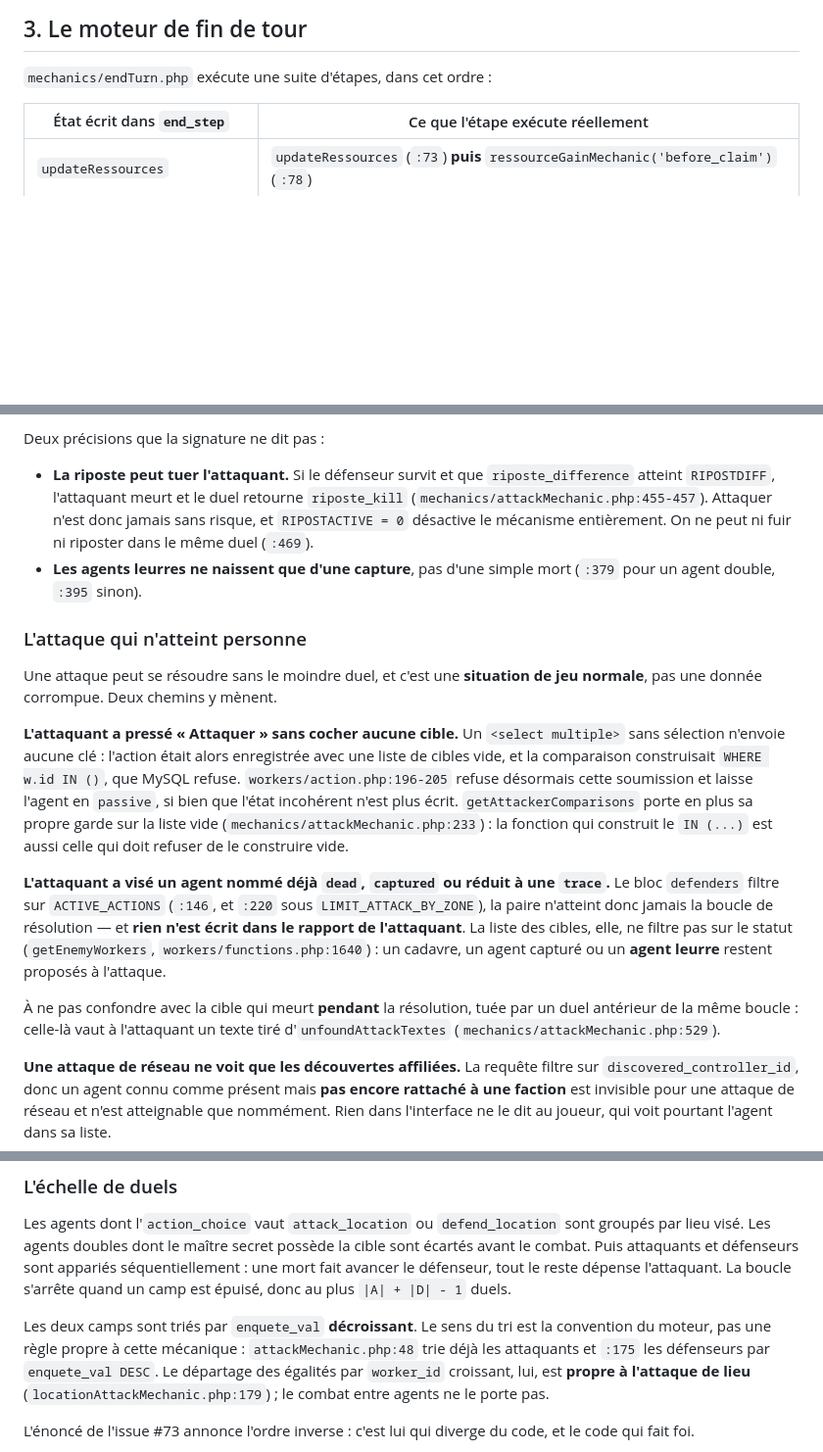
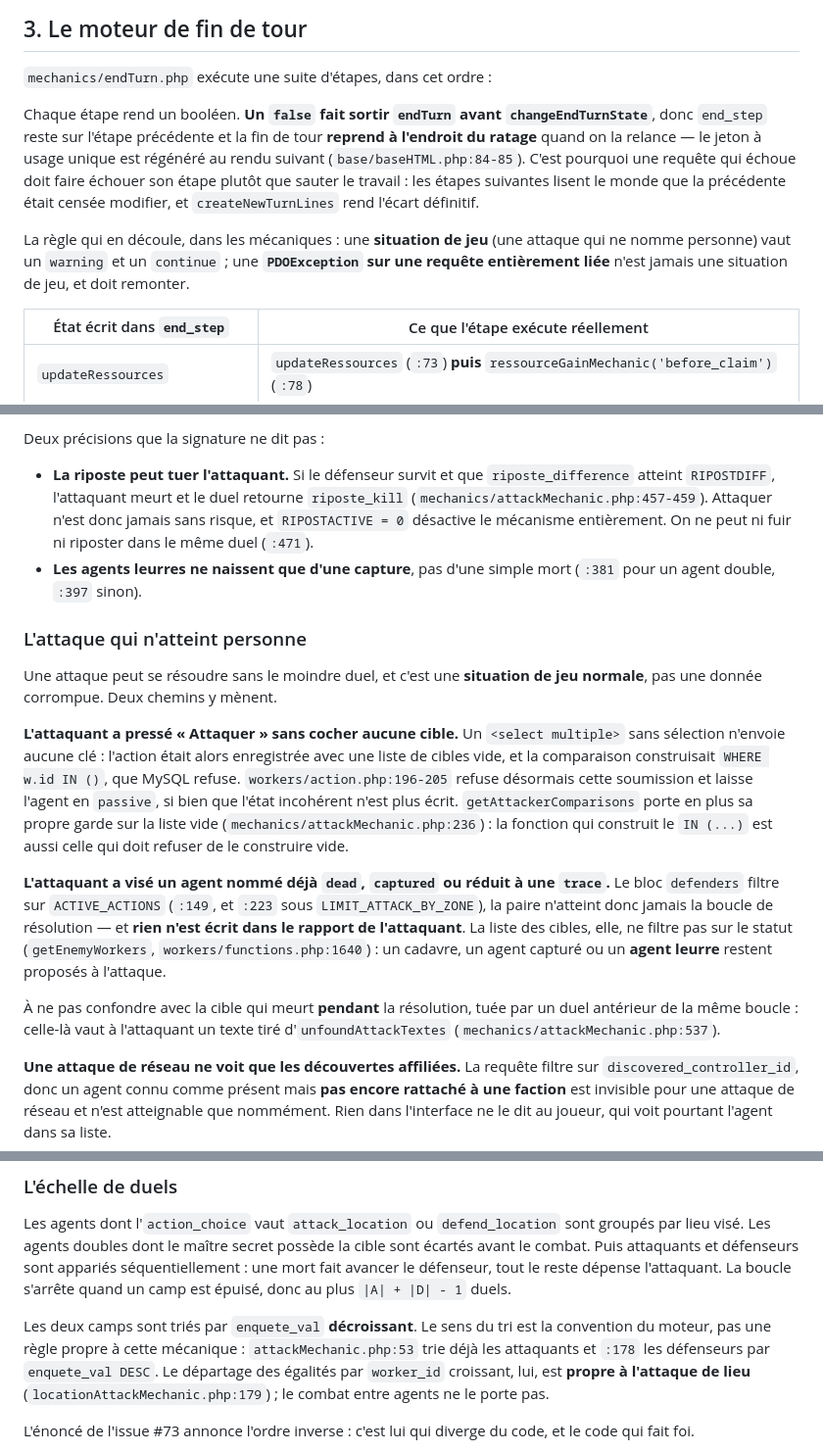
Before and after one commit to Edward-Croc/RPGConquestGame, a Markdown page: docs/architecture.md, 3 parts joined by grey strips. Shown at 98% size. Rendered like a GitHub page; blank space fills up the shorter version.

Commit message:
docs: updated post fixes

```diff
--- a/docs/architecture.md
+++ b/docs/architecture.md
@@ -133,6 +133,18 @@ lignes.
 ## 3. Le moteur de fin de tour
 
 `mechanics/endTurn.php` exécute une suite d'étapes, dans cet ordre :
+
+Chaque étape rend un booléen. **Un `false` fait sortir `endTurn` avant
+`changeEndTurnState`**, donc `end_step` reste sur l'étape précédente et la fin de tour
+**reprend à l'endroit du ratage** quand on la relance — le jeton à usage unique est
+régénéré au rendu suivant (`base/baseHTML.php:84-85`). C'est pourquoi une requête qui
+échoue doit faire échouer son étape plutôt que sauter le travail : les étapes suivantes
+lisent le monde que la précédente était censée modifier, et `createNewTurnLines` rend
+l'écart définitif.
+
+La règle qui en découle, dans les mécaniques : une **situation de jeu** (une attaque qui
+ne nomme personne) vaut un `warning` et un `continue` ; une **`PDOException` sur une
+requête entièrement liée** n'est jamais une situation de jeu, et doit remonter.
 
 | État écrit dans `end_step` | Ce que l'étape exécute réellement |
 |---|---|
@@ -383,11 +395,11 @@ Deux précisions que la signature ne dit pas :
 
 - **La riposte peut tuer l'attaquant.** Si le défenseur survit et que
   `riposte_difference` atteint `RIPOSTDIFF`, l'attaquant meurt et le duel
-  retourne `riposte_kill` (`mechanics/attackMechanic.php:455-457`). Attaquer
+  retourne `riposte_kill` (`mechanics/attackMechanic.php:457-459`). Attaquer
   n'est donc jamais sans risque, et `RIPOSTACTIVE = 0` désactive le mécanisme
-  entièrement. On ne peut ni fuir ni riposter dans le même duel (`:469`).
+  entièrement. On ne peut ni fuir ni riposter dans le même duel (`:471`).
 - **Les agents leurres ne naissent que d'une capture**, pas d'une simple mort
-  (`:379` pour un agent double, `:395` sinon).
+  (`:381` pour un agent double, `:397` sinon).
 
 ### L'attaque qui n'atteint personne
 
@@ -400,11 +412,11 @@ cibles vide, et la comparaison construisait `WHERE w.id IN ()`, que MySQL refuse
 `workers/action.php:196-205` refuse désormais cette soumission et laisse l'agent en
 `passive`, si bien que l'état incohérent n'est plus écrit.
 `getAttackerComparisons` porte en plus sa propre garde sur la liste vide
-(`mechanics/attackMechanic.php:233`) : la fonction qui construit le `IN (...)` est aussi
+(`mechanics/attackMechanic.php:236`) : la fonction qui construit le `IN (...)` est aussi
 celle qui doit refuser de le construire vide.
 
 **L'attaquant a visé un agent nommé déjà `dead`, `captured` ou réduit à une `trace`.**
-Le bloc `defenders` filtre sur `ACTIVE_ACTIONS` (`:146`, et `:220` sous
+Le bloc `defenders` filtre sur `ACTIVE_ACTIONS` (`:149`, et `:223` sous
 `LIMIT_ATTACK_BY_ZONE`), la paire n'atteint donc jamais la boucle de résolution — et
 **rien n'est écrit dans le rapport de l'attaquant**. La liste des cibles, elle, ne filtre
 pas sur le statut (`getEnemyWorkers`, `workers/functions.php:1640`) : un cadavre, un agent
@@ -412,7 +424,7 @@ capturé ou un **agent leurre** restent proposés à l'attaque.
 
 À ne pas confondre avec la cible qui meurt **pendant** la résolution, tuée par un duel
 antérieur de la même boucle : celle-là vaut à l'attaquant un texte tiré
-d'`unfoundAttackTextes` (`mechanics/attackMechanic.php:529`).
+d'`unfoundAttackTextes` (`mechanics/attackMechanic.php:537`).
 
 **Une attaque de réseau ne voit que les découvertes affiliées.** La requête filtre sur
 `discovered_controller_id`, donc un agent connu comme présent mais **pas encore rattaché
@@ -461,7 +473,7 @@ l'attaquant. La boucle s'arrête quand un camp est épuisé, donc au plus
 
 Les deux camps sont triés par `enquete_val` **décroissant**. Le sens du tri est
 la convention du moteur, pas une règle propre à cette mécanique :
-`attackMechanic.php:48` trie déjà les attaquants et `:175` les défenseurs par
+`attackMechanic.php:53` trie déjà les attaquants et `:178` les défenseurs par
 `enquete_val DESC`. Le départage des égalités par `worker_id` croissant, lui, est
 **propre à l'attaque de lieu** (`locationAttackMechanic.php:179`) ; le combat
 entre agents ne le porte pas.
```
